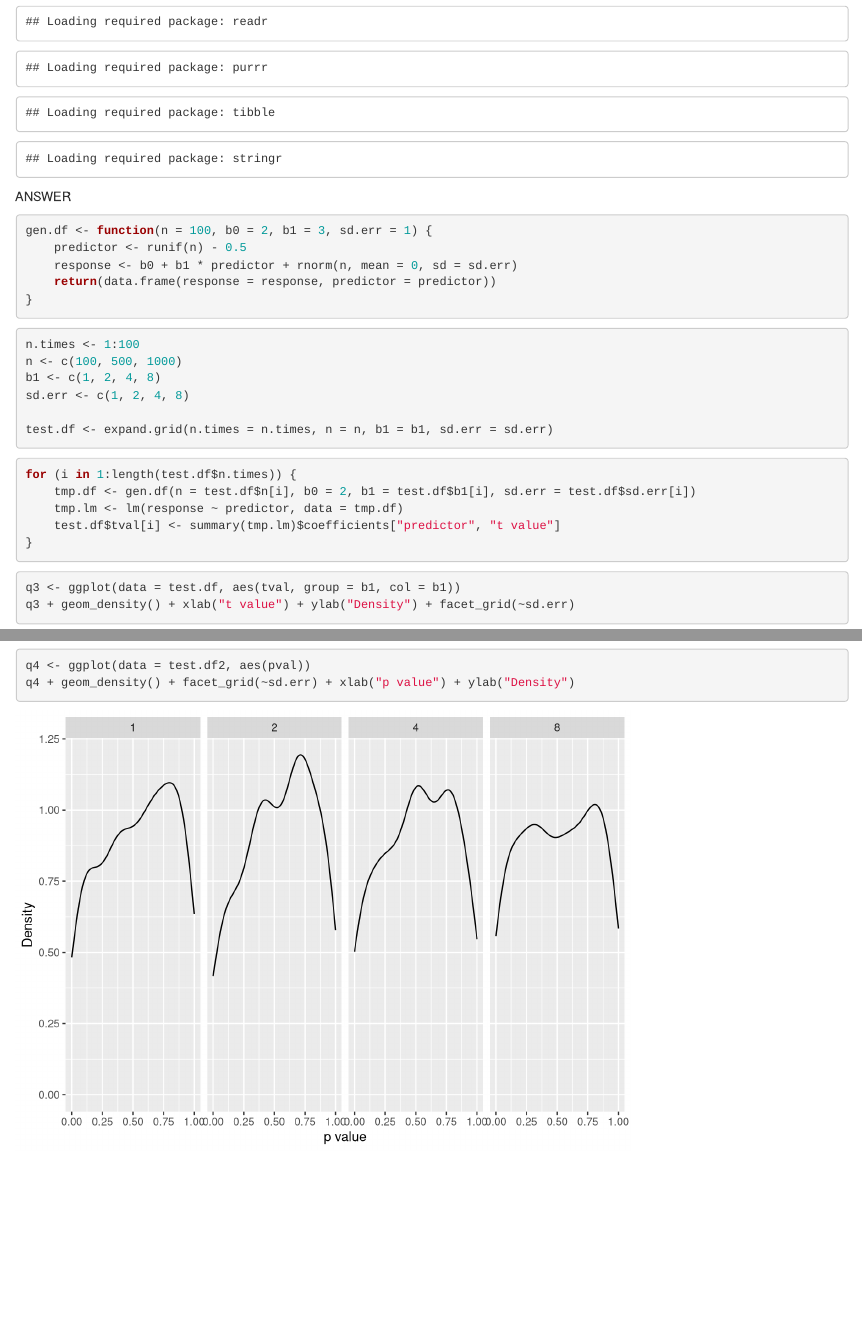
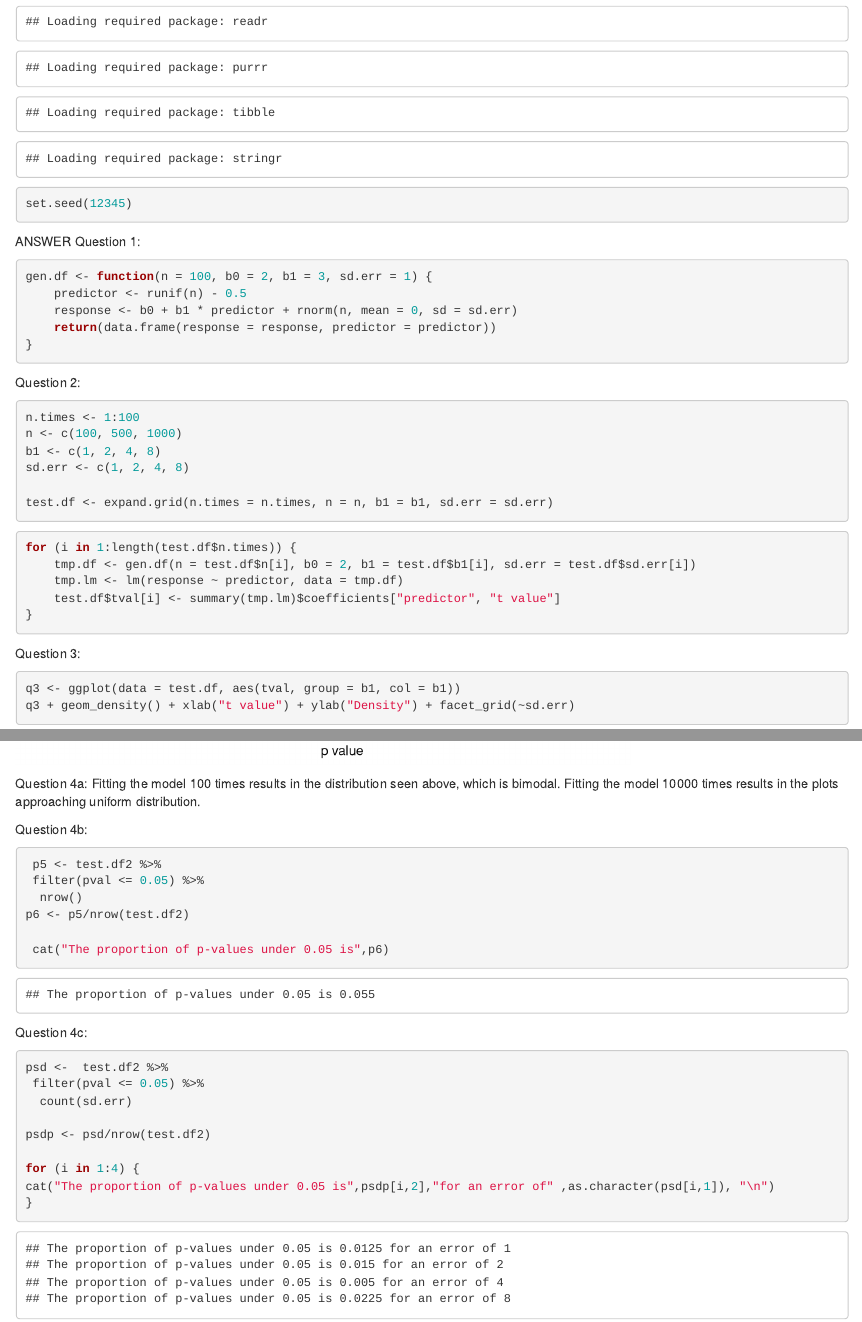
Before and after one commit to mreinhartsen/Biol5023_The_-M-s, an R Markdown document (mike_assignment_2.Rmd): the page in a window 1100 px wide, from 710 px down, and a second part further down, joined at a grey line. Rendered offline with R 4.5, knitr and Pandoc, with nearby package versions; code that draws random numbers runs with fixed seeds of ours.

Commit message:
mike adams assignment 2

````diff
--- a/mike_assignment_2.Rmd
+++ b/mike_assignment_2.Rmd
@@ -23,5 +24,8 @@ rm(list=ls()) } else {require(tidyverse)}
+set.seed(12345)
+```
 
 ANSWER
+Question 1:
 ```{r model }
 gen.df <- function(n = 100, b0 = 2, b1 = 3, sd.err = 1) {
     predictor <- runif(n) - 0.5
@@ -30,6 +34,7 @@ gen.df <- function(n = 100, b0 = 2, b1 = 3, sd.err = 1) {
 }
 ```
 
+Question 2:
 ```{r test}
 n.times <- 1:100
 n <- c(100, 500, 1000)
@@ -47,6 +53,7 @@ for (i in 1:length(test.df$n.times)) {
 }
 ```
 
+Question 3:
 ```{r plot t}
 q3 <- ggplot(data = test.df, aes(tval, group = b1, col = b1))
 q3 + geom_density() + xlab("t value") + ylab("Density") + facet_grid(~sd.err)
@@ -70,14 +78,46 @@ test.df2 <- expand.grid(n.times = n.times, n = n, b1 = b1, sd.err = sd.err)
 ```
 
 ```{r p value}
+
+
 for (i in 1:length(test.df2$n.times)) {
     tmp.df2 <- gen.df2(n = test.df2$n[i], b0 = 0, b1 = test.df2$b1[i], sd.err = test.df2$sd.err[i])
     tmp.lm2 <- lm(response ~ predictor, data = tmp.df2)
     test.df2$pval[i] <- summary(tmp.lm2)$coefficients["predictor", "Pr(>|t|)"]
 }
+
+
 ```
 
 ```{r plot p}
 q4 <- ggplot(data = test.df2, aes(pval))
-q4 + geom_density() + facet_grid(~sd.err) + xlab("p value") + ylab("Density")
+q4 + geom_density() + facet_grid(~sd.err) +
+  xlab("p value") + ylab("Density")
 ```
+
+Question 4a: Fitting the model 100 times results in the distribution seen above, which is bimodal. Fitting the model 10000 times results in the plots approaching uniform distribution.
+
+Question 4b:
+```{r pval <= 0.05}
+
+ p5 <- test.df2 %>%
+ filter(pval <= 0.05) %>%
+  nrow()
+p6 <- p5/nrow(test.df2)
+
+ cat("The proportion of p-values under 0.05 is",p6)
+```
+Question 4c:
+```{r sderrpval <= 0.05}
+
+psd <-  test.df2 %>%
+ filter(pval <= 0.05) %>%
+  count(sd.err)
+
+psdp <- psd/nrow(test.df2)
+
+for (i in 1:4) {
+cat("The proportion of p-values under 0.05 is",psdp[i,2],"for an error of" ,as.character(psd[i,1]), "\n")
+}
+
+```
````
Also changed, not shown: mike_assignment_2.html (added), mike_assignment_2.Rmd (5 more changed lines).
